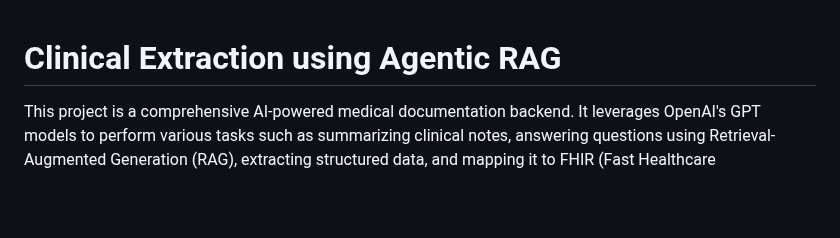
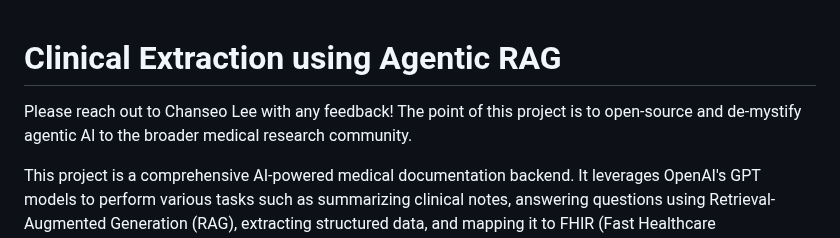
Before and after one commit to chanseolee0710/Agentic-RAG-Clinical-Extraction, a Markdown page: README.md, the part around the change. Drawn GitHub-style; blank space fills up the shorter version.

```diff
--- a/README.md
+++ b/README.md
@@ -1,4 +1,7 @@
 # Clinical Extraction using Agentic RAG
+
+Please reach out to Chanseo Lee with any feedback!
+The point of this project is to open-source and de-mystify agentic AI to the broader medical research community.
 
 This project is a comprehensive AI-powered medical documentation backend. It leverages OpenAI's GPT models to perform various tasks such as summarizing clinical notes, answering questions using Retrieval-Augmented Generation (RAG), extracting structured data, and mapping it to FHIR (Fast Healthcare Interoperability Resources) standards.
 
```
